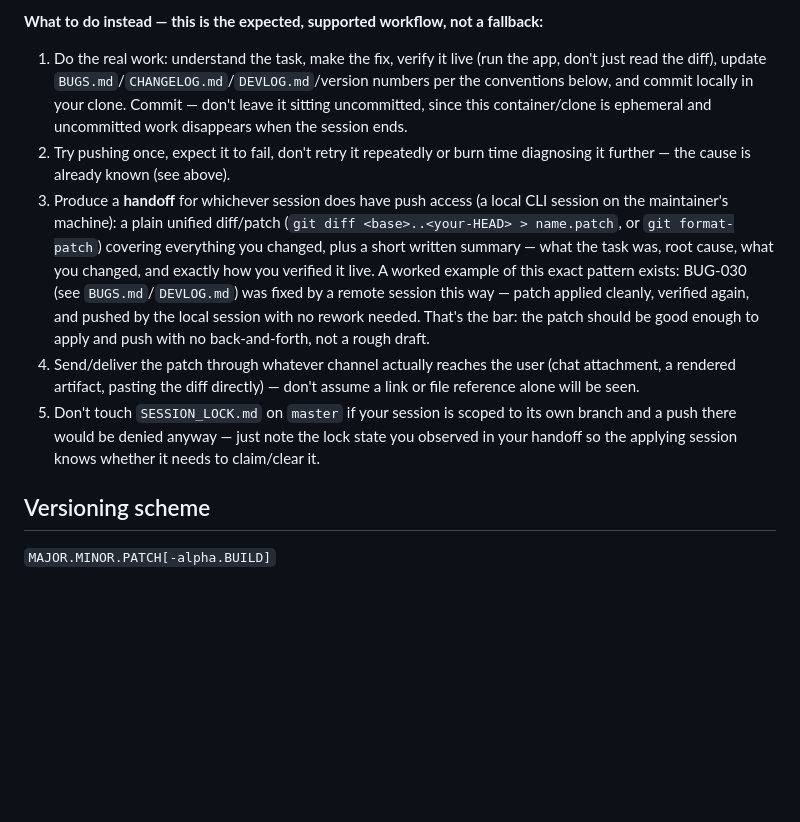
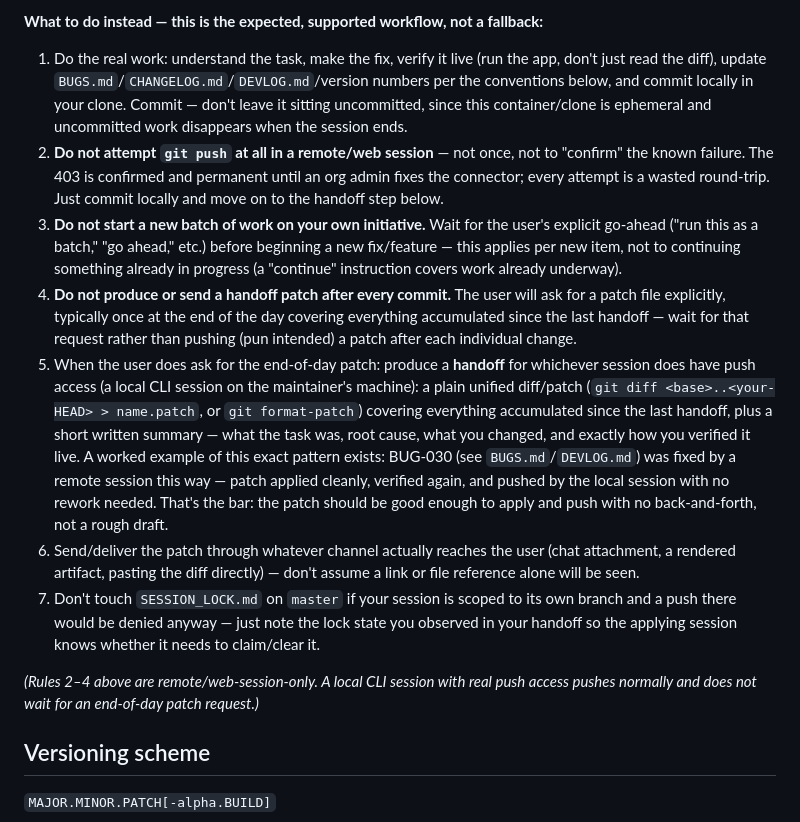
Before and after one commit to lh950/traffic-app, a Markdown page: CLAUDE.md, the part around the change. Drawn GitHub-style; blank space fills up the shorter version.

Commit message:
CLAUDE.md: remote sessions stop attempting pushes, wait for batch launch, patch only on request

```diff
--- a/CLAUDE.md
+++ b/CLAUDE.md
@@ -36,10 +36,14 @@ This isn't a hard distributed lock — two sessions could still race if they che
 **What to do instead — this is the expected, supported workflow, not a fallback:**
 
 1. Do the real work: understand the task, make the fix, verify it live (run the app, don't just read the diff), update `BUGS.md`/`CHANGELOG.md`/`DEVLOG.md`/version numbers per the conventions below, and commit locally in your clone. Commit — don't leave it sitting uncommitted, since this container/clone is ephemeral and uncommitted work disappears when the session ends.
-2. Try pushing once, expect it to fail, don't retry it repeatedly or burn time diagnosing it further — the cause is already known (see above).
-3. Produce a **handoff** for whichever session does have push access (a local CLI session on the maintainer's machine): a plain unified diff/patch (`git diff <base>..<your-HEAD> > name.patch`, or `git format-patch`) covering everything you changed, plus a short written summary — what the task was, root cause, what you changed, and exactly how you verified it live. A worked example of this exact pattern exists: BUG-030 (see `BUGS.md`/`DEVLOG.md`) was fixed by a remote session this way — patch applied cleanly, verified again, and pushed by the local session with no rework needed. That's the bar: the patch should be good enough to apply and push with no back-and-forth, not a rough draft.
-4. Send/deliver the patch through whatever channel actually reaches the user (chat attachment, a rendered artifact, pasting the diff directly) — don't assume a link or file reference alone will be seen.
-5. Don't touch `SESSION_LOCK.md` on `master` if your session is scoped to its own branch and a push there would be denied anyway — just note the lock state you observed in your handoff so the applying session knows whether it needs to claim/clear it.
+2. **Do not attempt `git push` at all in a remote/web session** — not once, not to "confirm" the known failure. The 403 is confirmed and permanent until an org admin fixes the connector; every attempt is a wasted round-trip. Just commit locally and move on to the handoff step below.
+3. **Do not start a new batch of work on your own initiative.** Wait for the user's explicit go-ahead ("run this as a batch," "go ahead," etc.) before beginning a new fix/feature — this applies per new item, not to continuing something already in progress (a "continue" instruction covers work already underway).
+4. **Do not produce or send a handoff patch after every commit.** The user will ask for a patch file explicitly, typically once at the end of the day covering everything accumulated since the last handoff — wait for that request rather than pushing (pun intended) a patch after each individual change.
+5. When the user does ask for the end-of-day patch: produce a **handoff** for whichever session does have push access (a local CLI session on the maintainer's machine): a plain unified diff/patch (`git diff <base>..<your-HEAD> > name.patch`, or `git format-patch`) covering everything accumulated since the last handoff, plus a short written summary — what the task was, root cause, what you changed, and exactly how you verified it live. A worked example of this exact pattern exists: BUG-030 (see `BUGS.md`/`DEVLOG.md`) was fixed by a remote session this way — patch applied cleanly, verified again, and pushed by the local session with no rework needed. That's the bar: the patch should be good enough to apply and push with no back-and-forth, not a rough draft.
+6. Send/deliver the patch through whatever channel actually reaches the user (chat attachment, a rendered artifact, pasting the diff directly) — don't assume a link or file reference alone will be seen.
+7. Don't touch `SESSION_LOCK.md` on `master` if your session is scoped to its own branch and a push there would be denied anyway — just note the lock state you observed in your handoff so the applying session knows whether it needs to claim/clear it.
+
+*(Rules 2–4 above are remote/web-session-only. A local CLI session with real push access pushes normally and does not wait for an end-of-day patch request.)*
 
 ## Versioning scheme
 
```
